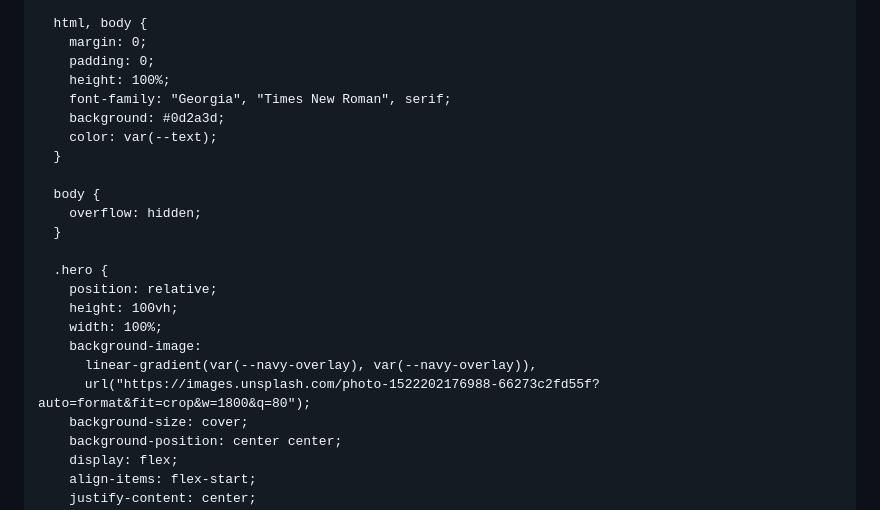
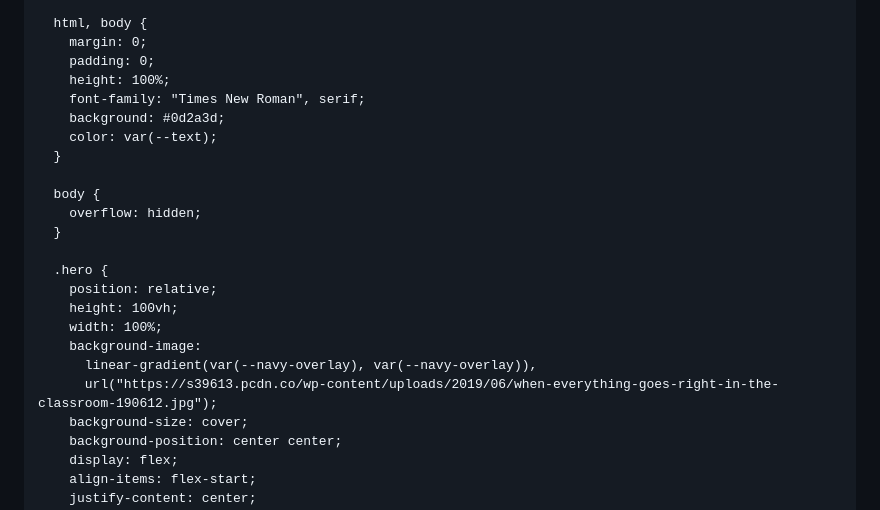
Before and after one commit to limemiliohennessy888-sketch/wisdom-landing-page, a Markdown page: README.md, the part around one of its changes. Rendered like a GitHub page.

```diff
--- a/README.md
+++ b/README.md
@@ -19,7 +19,7 @@
         margin: 0;
         padding: 0;
         height: 100%;
-        font-family: "Georgia", "Times New Roman", serif;
+        font-family: "Times New Roman", serif;
         background: #0d2a3d;
         color: var(--text);
       }
@@ -34,7 +34,7 @@
         width: 100%;
         background-image:
           linear-gradient(var(--navy-overlay), var(--navy-overlay)),
-          url("https://images.unsplash.com/photo-1522202176988-66273c2fd55f?auto=format&fit=crop&w=1800&q=80");
+          url("https://s39613.pcdn.co/wp-content/uploads/2019/06/when-everything-goes-right-in-the-classroom-190612.jpg");
         background-size: cover;
         background-position: center center;
         display: flex;
```
Also changed, not shown: other parts of README.md (+2 -11 lines).
